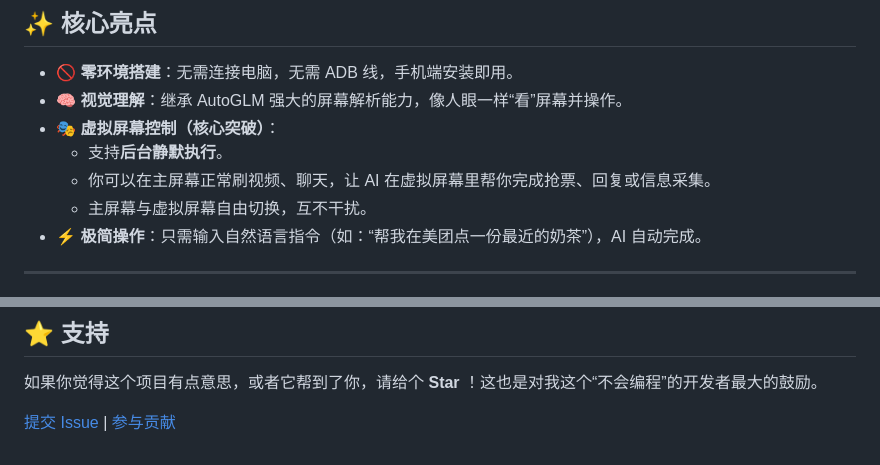
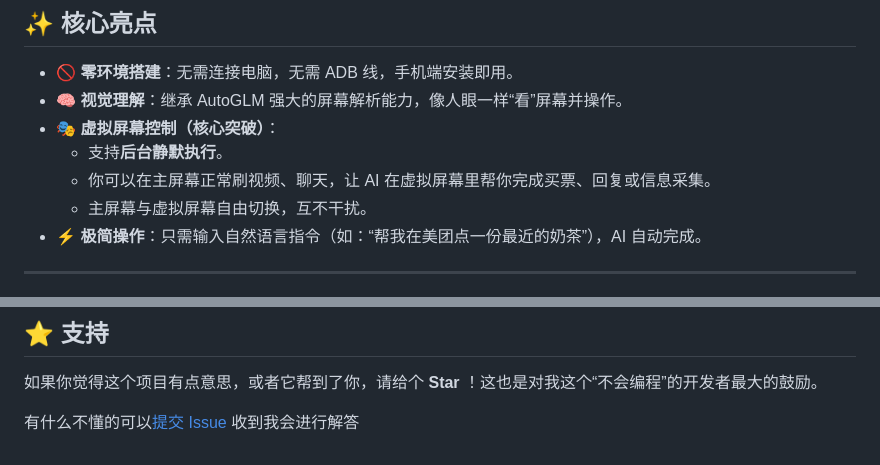
Before and after one commit to aryneal-boop/autoglm_KY, a Markdown page: README.md, 2 parts joined by grey strips. Rendered like a GitHub page.

Commit message:
上传开源文件

```diff
--- a/README.md
+++ b/README.md
@@ -24,7 +24,7 @@
 * **🧠 视觉理解**：继承 AutoGLM 强大的屏幕解析能力，像人眼一样“看”屏幕并操作。
 * **🎭 虚拟屏幕控制（核心突破）**：
     * 支持**后台静默执行**。
-    * 你可以在主屏幕正常刷视频、聊天，让 AI 在虚拟屏幕里帮你完成抢票、回复或信息采集。
+    * 你可以在主屏幕正常刷视频、聊天，让 AI 在虚拟屏幕里帮你完成买票、回复或信息采集。
     * 主屏幕与虚拟屏幕自由切换，互不干扰。
 * **⚡ 极简操作**：只需输入自然语言指令（如：“帮我在美团点一份最近的奶茶”），AI 自动完成。
 
@@ -84,4 +84,4 @@
 
 如果你觉得这个项目有点意思，或者它帮到了你，请给个 **Star** ！这也是对我这个“不会编程”的开发者最大的鼓励。
 
-[提交 Issue](https://github.com/你的用户名/你的项目名/issues) | [参与贡献](https://github.com/你的用户名/你的项目名/pulls)
+有什么不懂的可以[提交 Issue](https://github.com/aryneal-boop/autoglm_KY/issues) 收到我会进行解答
```
